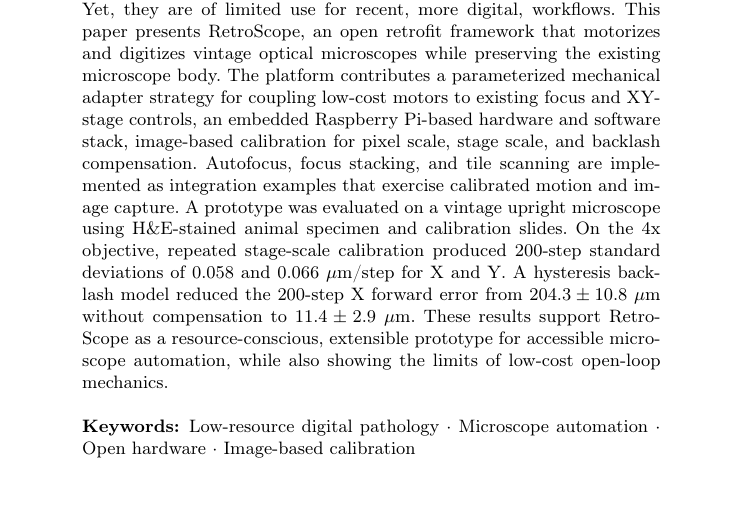
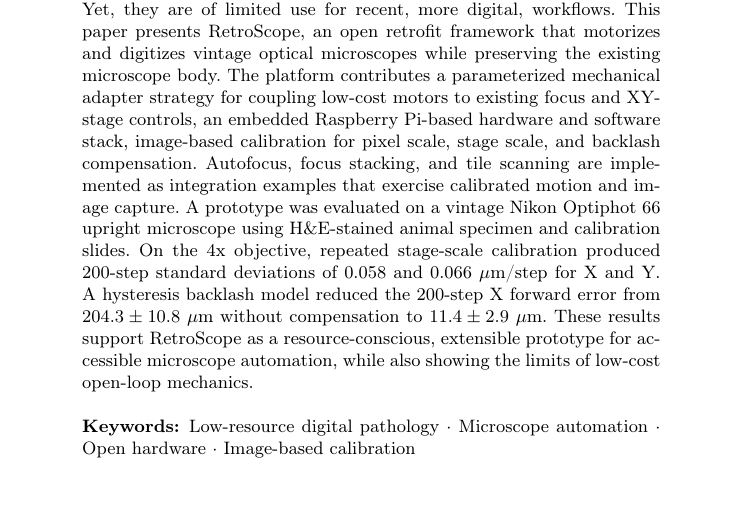
Before and after one commit to DeepMicroscopy/RetroScope, a LaTeX paper (paper/paper.tex): part of page 1 of 9, cut so that both start at the same text. Compiled offline with pdfLaTeX.

Commit message:
Finalizing paper

```diff
--- a/paper/paper.tex
+++ b/paper/paper.tex
@@ -60,7 +60,7 @@ ABC Institute, Rupert-Karls-University Heidelberg, Heidelberg, Germany\\
 %
 \begin{abstract}
 Many optical microscopes remain mechanically and optically useful for decades, even when they no longer
-match the digital and automated workflows expected in modern laboratories or teaching environments. Replacing such instruments can be expensive and wasteful. Yet, they are of limited use for recent, more digital, workflows. This paper presents RetroScope, an open retrofit framework that motorizes and digitizes vintage optical microscopes while preserving the existing microscope body. The platform contributes a parameterized mechanical adapter strategy for coupling low-cost motors to existing focus and XY-stage controls, an embedded Raspberry Pi-based hardware and software stack, image-based calibration for pixel scale, stage scale, and backlash compensation. Autofocus, focus stacking, and tile scanning are implemented as integration examples that exercise calibrated motion and image capture. A prototype was evaluated on a vintage upright microscope using H\&E-stained animal specimen and calibration slides. On the 4x objective, repeated stage-scale calibration produced 200-step standard deviations of 0.058 and 0.066 $\mu$m/step for X and Y. A hysteresis backlash model reduced the 200-step X forward error from $204.3\pm10.8$ $\mu$m without compensation to $11.4\pm2.9$ $\mu$m. These results support RetroScope as a resource-conscious, extensible prototype for accessible microscope automation, while also showing the limits of low-cost open-loop mechanics.
+match the digital and automated workflows expected in modern laboratories or teaching environments. Replacing such instruments can be expensive and wasteful. Yet, they are of limited use for recent, more digital, workflows. This paper presents RetroScope, an open retrofit framework that motorizes and digitizes vintage optical microscopes while preserving the existing microscope body. The platform contributes a parameterized mechanical adapter strategy for coupling low-cost motors to existing focus and XY-stage controls, an embedded Raspberry Pi-based hardware and software stack, image-based calibration for pixel scale, stage scale, and backlash compensation. Autofocus, focus stacking, and tile scanning are implemented as integration examples that exercise calibrated motion and image capture. A prototype was evaluated on a vintage Nikon Optiphot 66 upright microscope using H\&E-stained animal specimen and calibration slides. On the 4x objective, repeated stage-scale calibration produced 200-step standard deviations of 0.058 and 0.066 $\mu$m/step for X and Y. A hysteresis backlash model reduced the 200-step X forward error from $204.3\pm10.8$ $\mu$m without compensation to $11.4\pm2.9$ $\mu$m. These results support RetroScope as a resource-conscious, extensible prototype for accessible microscope automation, while also showing the limits of low-cost open-loop mechanics.
 
 \keywords{Low-resource digital pathology \and Microscope automation \and Open hardware \and Image-based calibration}
 % Authors must provide keywords and are not allowed to remove this Keyword section.
```
Also changed, not shown: paper/figures/tile_scan_stitched_colorgrad_2.png (added), paper/figures/tile_scan_stitched_colorgrad_2_crop.png (added), paper/paper.tex (2 more changed lines), 3 other files.
